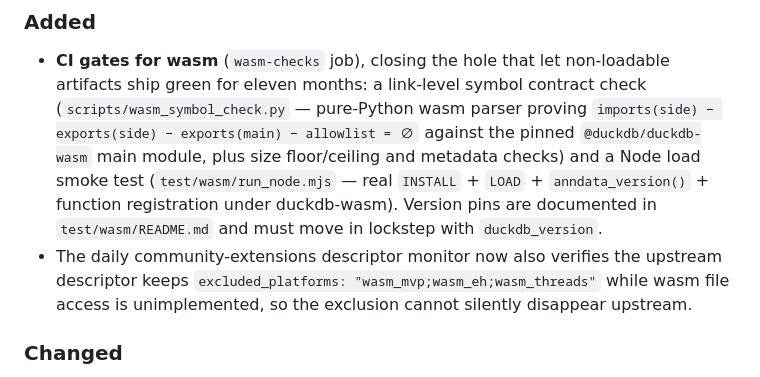
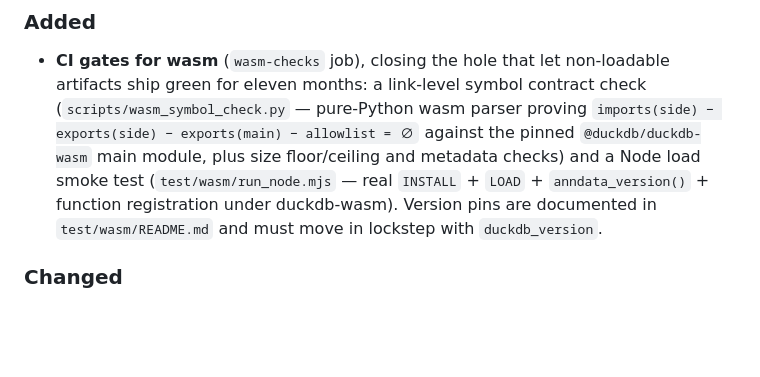
Before and after one commit to honicky/anndata-duckdb-extension, a Markdown page: CHANGELOG.md, the part around the change. GitHub-like rendering; blank space fills up the shorter version.

Commit message:
chore: drop superseded monitor note from the 0.14.7 changelog
The excluded_platforms enforcement was added and reverted within the
same unreleased window - it never shipped, so describing it under the
0.14.7 heading would misstate the monitoring coverage. (Codex review.)

Co-Authored-By: Claude Fable 5 <noreply@anthropic.com>

```diff
--- a/CHANGELOG.md
+++ b/CHANGELOG.md
@@ -48,9 +48,6 @@ and this project adheres to [Semantic Versioning](https://semver.org/spec/v2.0.0
   checks) and a Node load smoke test (`test/wasm/run_node.mjs` — real `INSTALL` + `LOAD` +
   `anndata_version()` + function registration under duckdb-wasm). Version pins are documented in
   `test/wasm/README.md` and must move in lockstep with `duckdb_version`.
-- The daily community-extensions descriptor monitor now also verifies the upstream descriptor
-  keeps `excluded_platforms: "wasm_mvp;wasm_eh;wasm_threads"` while wasm file access is
-  unimplemented, so the exclusion cannot silently disappear upstream.
 
 ### Changed
 - `wasm_mvp`/`wasm_eh` are built and gated again (previously fully excluded) and ship with the
```
